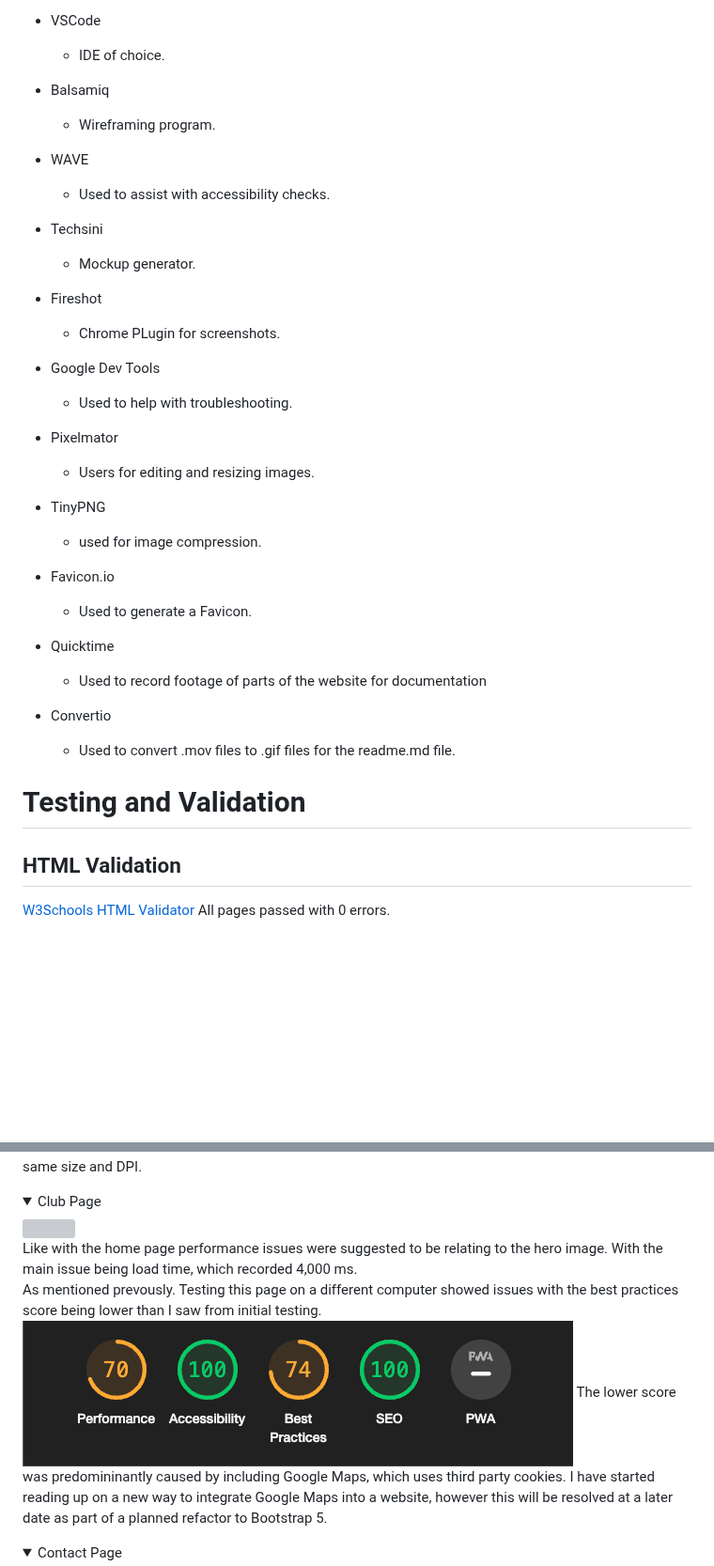
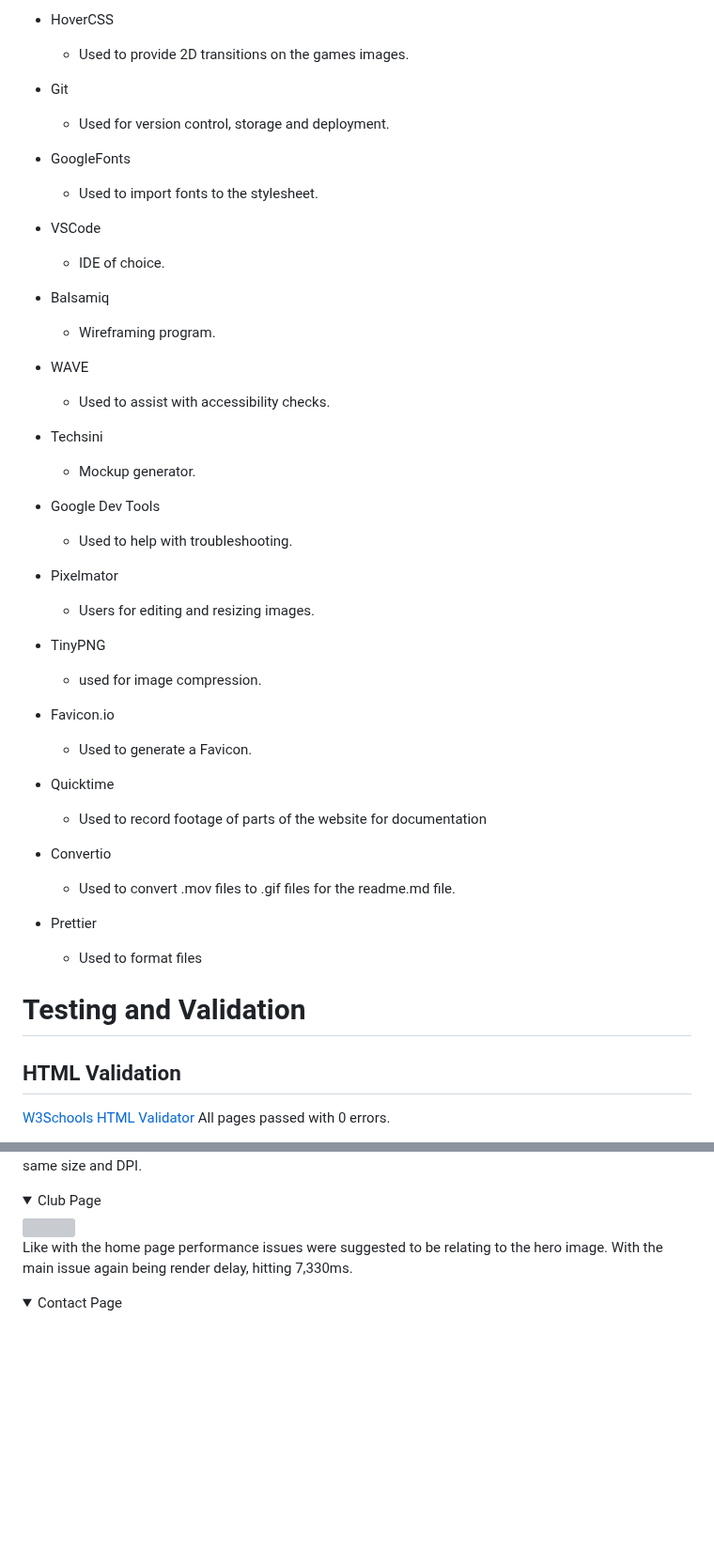
Before and after one commit to monkphin/nlaw, a Markdown page: README.md, 2 parts joined by grey strips. Shown at 94% size. Drawn GitHub-style; folded sections open; blank space fills up the shorter version; grey boxes are pictures that could not be loaded.

```diff
--- a/README.md
+++ b/README.md
@@ -313,39 +325,64 @@ The site was built with HTML and CSS, any javascript in use is provided via Boot
 
-* VSCode
-    * IDE of choice.
+- HoverCSS
 
-* Balsamiq
-    * Wireframing program.
+  - Used to provide 2D transitions on the games images.
 
-* WAVE
-    * Used to assist with accessibility checks.
+- Git
 
-* Techsini
-    * Mockup generator.
+  - Used for version control, storage and deployment.
 
-* Fireshot
-    * Chrome PLugin for screenshots.
+- GoogleFonts
 
-* Google Dev Tools
-    * Used to help with troubleshooting.
+  - Used to import fonts to the stylesheet.
 
-* Pixelmator
-    * Users for editing and resizing images.
+- VSCode
 
-* TinyPNG
-    * used for image compression.
+  - IDE of choice.
 
- * Favicon.io
-    * Used to generate a Favicon.
+- Balsamiq
 
-* Quicktime
-    * Used to record footage of parts of the website for documentation
+  - Wireframing program.
 
-* Convertio
-    * Used to convert .mov files to .gif files for the readme.md file.
+- WAVE
+
+  - Used to assist with accessibility checks.
+
+- Techsini
+
+  - Mockup generator.
+
+- Google Dev Tools
+
+  - Used to help with troubleshooting.
+
+- Pixelmator
+
+  - Users for editing and resizing images.
+
+- TinyPNG
+
+  - used for image compression.
+
+- Favicon.io
+
+  - Used to generate a Favicon.
+
+- Quicktime
+
+  - Used to record footage of parts of the website for documentation
+
+- Convertio
+
+  - Used to convert .mov files to .gif files for the readme.md file.
+
+- Prettier
+
+  - Used to format files
 
 # Testing and Validation
+
 ## HTML Validation
+
 [W3Schools HTML Validator](https://validator.w3.org/)
 All pages passed with 0 errors.
 
@@ -457,9 +487,5 @@ The Best Practices score was dropped due the column images being seen as low res
 <br>
-Like with the home page performance issues were suggested to be relating to the hero image. With the main issue being load time, which recorded 4,000 ms.
-<br>
-As mentioned prevously. Testing this page on a different computer showed issues with the best practices score being lower than I saw from initial testing.
-<img src="docs/clubpage-lighthouse-low.png">
-The lower score was predomininantly caused by including Google Maps, which uses third party cookies. I have started reading up on a new way to integrate Google Maps into a website, however this will be resolved at a later date as part of a planned refactor to Bootstrap 5.
+Like with the home page performance issues were suggested to be relating to the hero image. With the main issue again being render delay, hitting 7,330ms.
 </details>
 
 <details>
```
Also changed, not shown: other parts of README.md (+163 -162 lines).
